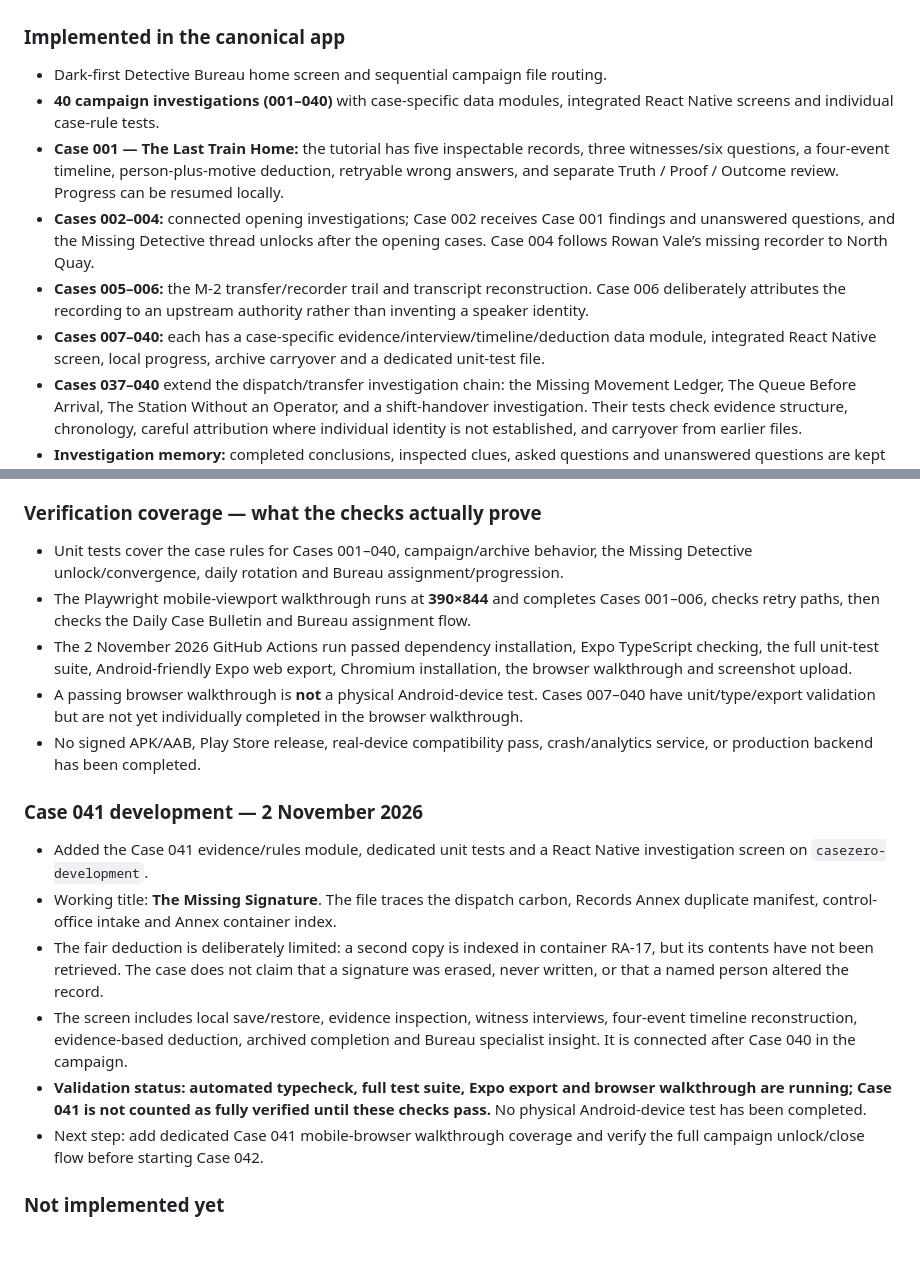
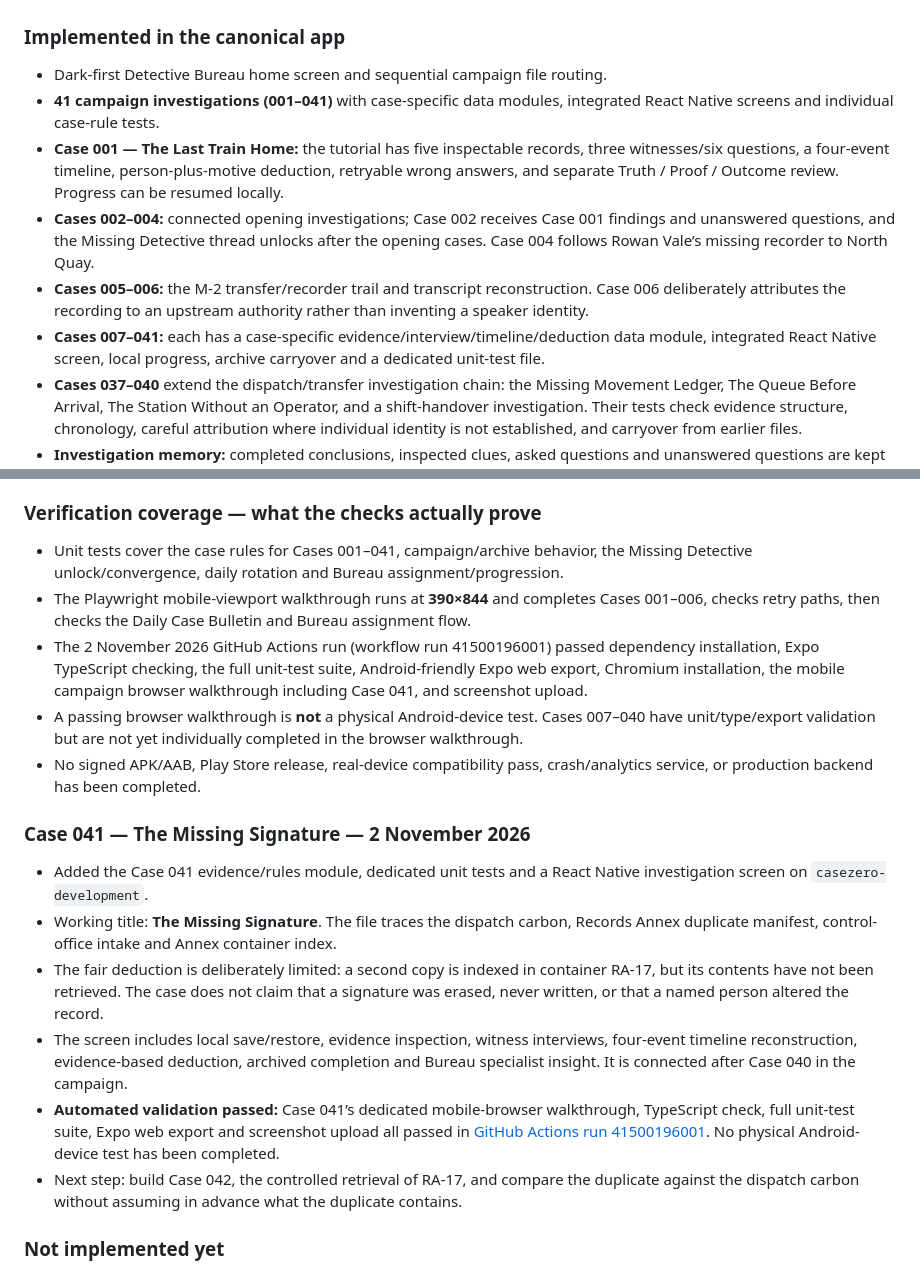
Before and after one commit to appmaking30-cpu/CaseZero, a Markdown page: README.md, 2 parts joined by grey strips. GitHub-like rendering; blank space fills up the shorter version.

Commit message:
Document Case 041 end-to-end validation success

```diff
--- a/README.md
+++ b/README.md
@@ -30,11 +30,11 @@ The app uses Expo Router, React Native, TypeScript and AsyncStorage for on-devic
 ### Implemented in the canonical app
 
 - Dark-first Detective Bureau home screen and sequential campaign file routing.
-- **40 campaign investigations (001–040)** with case-specific data modules, integrated React Native screens and individual case-rule tests.
+- **41 campaign investigations (001–041)** with case-specific data modules, integrated React Native screens and individual case-rule tests.
 - **Case 001 — The Last Train Home:** the tutorial has five inspectable records, three witnesses/six questions, a four-event timeline, person-plus-motive deduction, retryable wrong answers, and separate Truth / Proof / Outcome review. Progress can be resumed locally.
 - **Cases 002–004:** connected opening investigations; Case 002 receives Case 001 findings and unanswered questions, and the Missing Detective thread unlocks after the opening cases. Case 004 follows Rowan Vale’s missing recorder to North Quay.
 - **Cases 005–006:** the M-2 transfer/recorder trail and transcript reconstruction. Case 006 deliberately attributes the recording to an upstream authority rather than inventing a speaker identity.
-- **Cases 007–040:** each has a case-specific evidence/interview/timeline/deduction data module, integrated React Native screen, local progress, archive carryover and a dedicated unit-test file.
+- **Cases 007–041:** each has a case-specific evidence/interview/timeline/deduction data module, integrated React Native screen, local progress, archive carryover and a dedicated unit-test file.
 - **Cases 037–040** extend the dispatch/transfer investigation chain: the Missing Movement Ledger, The Queue Before Arrival, The Station Without an Operator, and a shift-handover investigation. Their tests check evidence structure, chronology, careful attribution where individual identity is not established, and carryover from earlier files.
 - **Investigation memory:** completed conclusions, inspected clues, asked questions and unanswered questions are kept in a shared local archive and used by later cases.
 - **Missing Detective arc:** the first dossier unlocks after Cases 001–002; a four-file convergence report unlocks after Cases 001–004. The connected investigation continues beyond Case 036, but the final revelation/ending is not implemented yet.
@@ -44,20 +44,20 @@ The app uses Expo Router, React Native, TypeScript and AsyncStorage for on-devic
 
 ### Verification coverage — what the checks actually prove
 
-- Unit tests cover the case rules for Cases 001–040, campaign/archive behavior, the Missing Detective unlock/convergence, daily rotation and Bureau assignment/progression.
+- Unit tests cover the case rules for Cases 001–041, campaign/archive behavior, the Missing Detective unlock/convergence, daily rotation and Bureau assignment/progression.
 - The Playwright mobile-viewport walkthrough runs at **390×844** and completes Cases 001–006, checks retry paths, then checks the Daily Case Bulletin and Bureau assignment flow.
-- The 2 November 2026 GitHub Actions run passed dependency installation, Expo TypeScript checking, the full unit-test suite, Android-friendly Expo web export, Chromium installation, the browser walkthrough and screenshot upload.
+- The 2 November 2026 GitHub Actions run (workflow run 41500196001) passed dependency installation, Expo TypeScript checking, the full unit-test suite, Android-friendly Expo web export, Chromium installation, the mobile campaign browser walkthrough including Case 041, and screenshot upload.
 - A passing browser walkthrough is **not** a physical Android-device test. Cases 007–040 have unit/type/export validation but are not yet individually completed in the browser walkthrough.
 - No signed APK/AAB, Play Store release, real-device compatibility pass, crash/analytics service, or production backend has been completed.
 
-### Case 041 development — 2 November 2026
+### Case 041 — The Missing Signature — 2 November 2026
 
 - Added the Case 041 evidence/rules module, dedicated unit tests and a React Native investigation screen on `casezero-development`.
 - Working title: **The Missing Signature**. The file traces the dispatch carbon, Records Annex duplicate manifest, control-office intake and Annex container index.
 - The fair deduction is deliberately limited: a second copy is indexed in container RA-17, but its contents have not been retrieved. The case does not claim that a signature was erased, never written, or that a named person altered the record.
 - The screen includes local save/restore, evidence inspection, witness interviews, four-event timeline reconstruction, evidence-based deduction, archived completion and Bureau specialist insight. It is connected after Case 040 in the campaign.
-- **Validation status: automated typecheck, full test suite, Expo export and browser walkthrough are running; Case 041 is not counted as fully verified until these checks pass.** No physical Android-device test has been completed.
-- Next step: add dedicated Case 041 mobile-browser walkthrough coverage and verify the full campaign unlock/close flow before starting Case 042.
+- **Automated validation passed:** Case 041’s dedicated mobile-browser walkthrough, TypeScript check, full unit-test suite, Expo web export and screenshot upload all passed in [GitHub Actions run 41500196001](https://github.com/appmaking30-cpu/CaseZero/actions/runs/41500196001). No physical Android-device test has been completed.
+- Next step: build Case 042, the controlled retrieval of RA-17, and compare the duplicate against the dispatch carbon without assuming in advance what the duplicate contains.
 
 ### Not implemented yet
 
```
